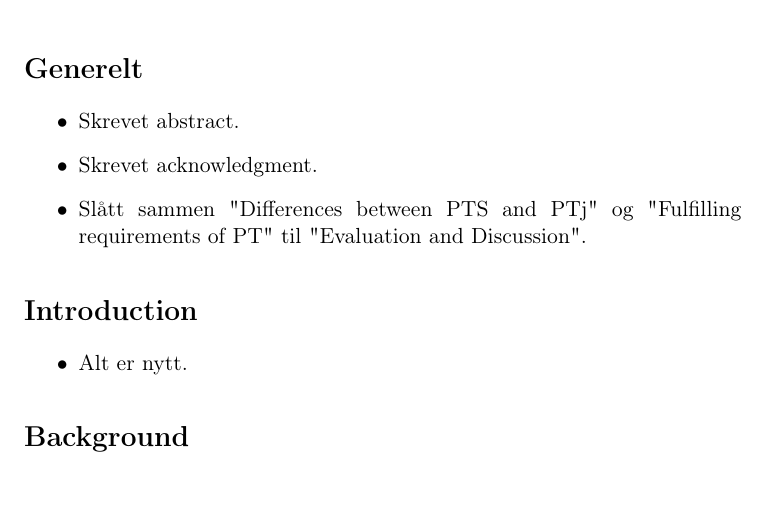
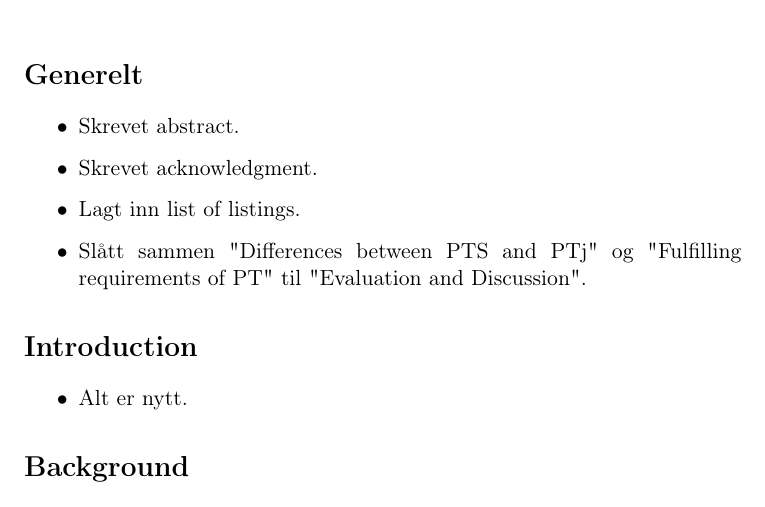
Before and after one commit to petter/master-thesis, a LaTeX thesis (src/main.tex, which reads src/diff.tex): part of page 1 of 105, cut so that both start at the same text. Compiled offline with pdfLaTeX; a LaTeX package or settings file that is missing is left out.

Commit message:
Lagt inn diff

```diff
--- a/src/diff.tex
+++ b/src/diff.tex
@@ -8,6 +8,7 @@
 \begin{itemize}
     \item Skrevet abstract.
     \item Skrevet acknowledgment.
+    \item Lagt inn list of listings.
     \item Slått sammen "Differences between PTS and PTj" og "Fulfilling requirements of PT" til "Evaluation and Discussion".
 \end{itemize}
 
```
